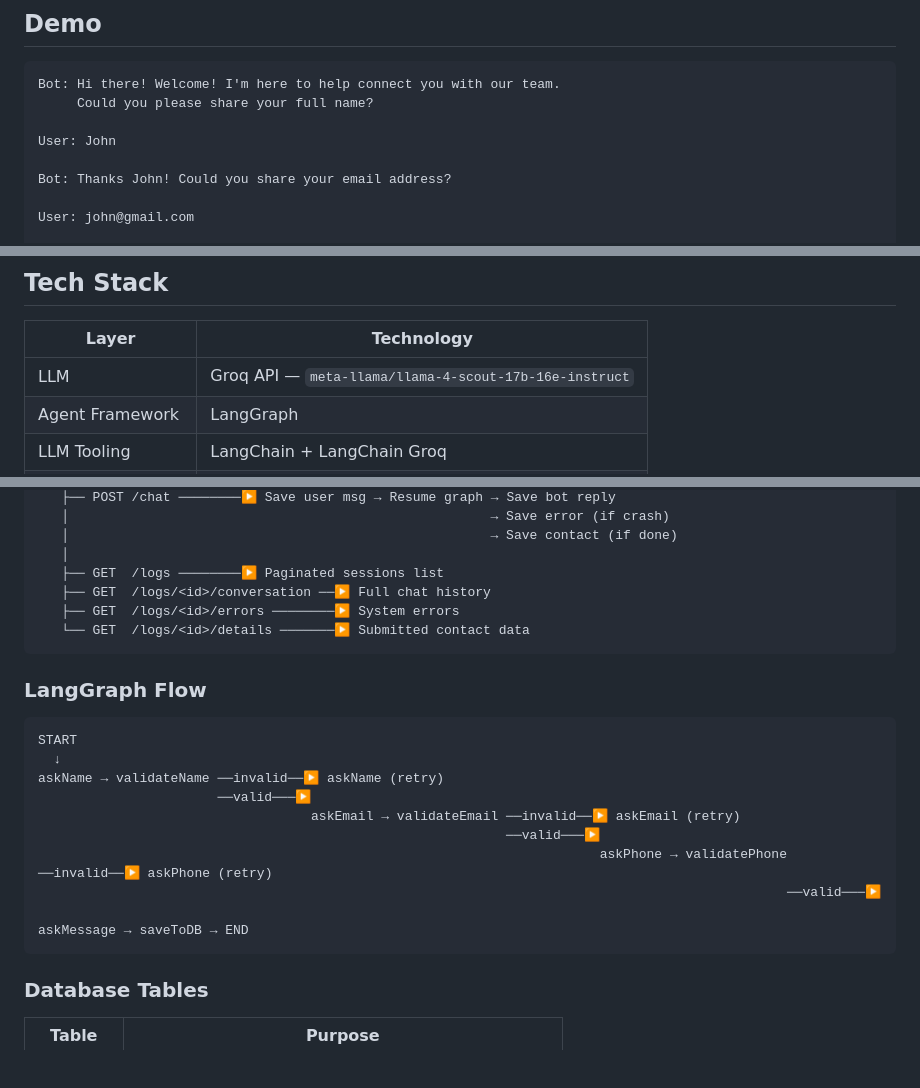
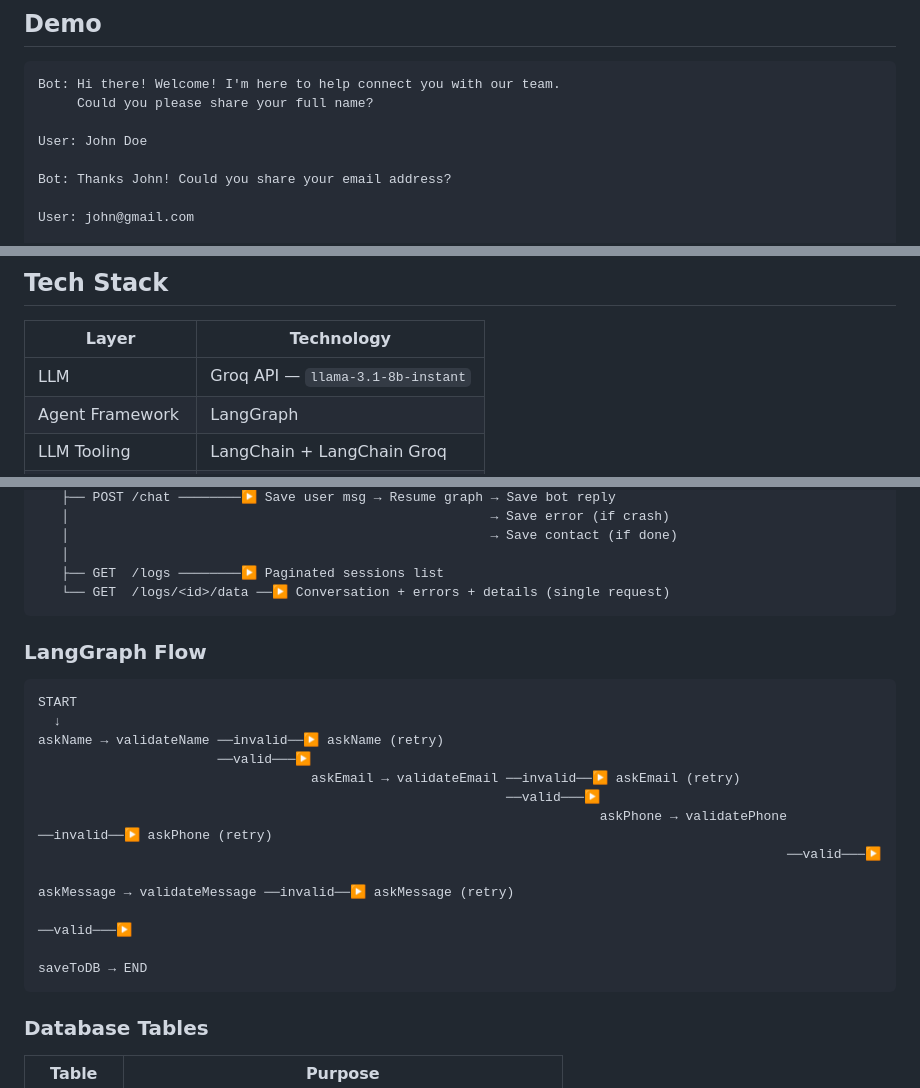
Before and after one commit to ebymathew2001/contact-us-assignment, a Markdown page: README.md, 3 parts joined by grey strips. Drawn GitHub-style; blank space fills up the shorter version.

````diff
--- a/README.md
+++ b/README.md
@@ -10,7 +10,7 @@ A conversational contact form chatbot built with LangGraph and Flask. Instead of
 Bot: Hi there! Welcome! I'm here to help connect you with our team.
      Could you please share your full name?
 
-User: John
+User: John Doe
 
 Bot: Thanks John! Could you share your email address?
 
@@ -34,7 +34,7 @@ Bot: Thank you John! We've received your message and our team
 
 | Layer | Technology |
 |-------|-----------|
-| LLM | Groq API — `meta-llama/llama-4-scout-17b-16e-instruct` |
+| LLM | Groq API — `llama-3.1-8b-instant` |
 | Agent Framework | LangGraph |
 | LLM Tooling | LangChain + LangChain Groq |
 | Validation | LangChain `@tool` decorator |
@@ -86,9 +98,7 @@ Browser
    │                                                      → Save contact (if done)
    │
    ├── GET  /logs ────────▶ Paginated sessions list
-   ├── GET  /logs/<id>/conversation ──▶ Full chat history
-   ├── GET  /logs/<id>/errors ────────▶ System errors
-   └── GET  /logs/<id>/details ───────▶ Submitted contact data
+   └── GET  /logs/<id>/data ──▶ Conversation + errors + details (single request)
 ```
 
 ### LangGraph Flow
@@ -102,7 +112,9 @@ askName → validateName ──invalid──▶ askName (retry)
                                                             ──valid───▶
                                                                         askPhone → validatePhone ──invalid──▶ askPhone (retry)
                                                                                                 ──valid───▶
-                                                                                                            askMessage → saveToDB → END
+                                                                                                            askMessage → validateMessage ──invalid──▶ askMessage (retry)
+                                                                                                                                         ──valid───▶
+                                                                                                                                                     saveToDB → END
 ```
 
 ### Database Tables
````
Also changed, not shown: other parts of README.md (+41 -22 lines).
